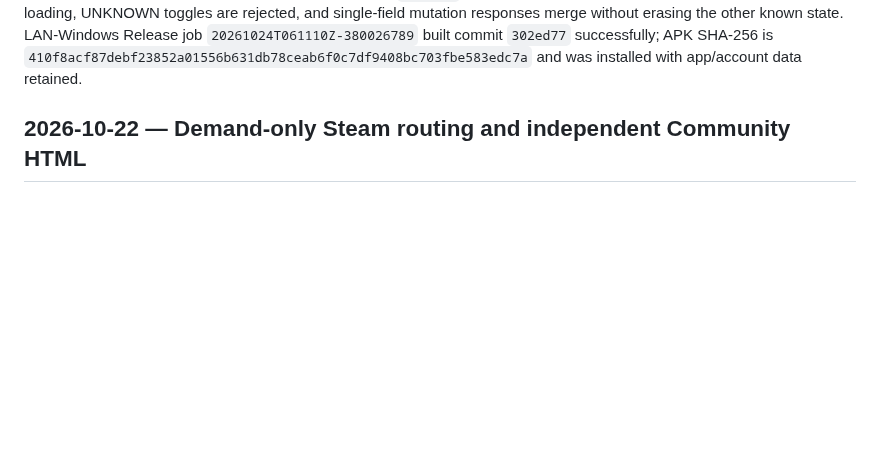
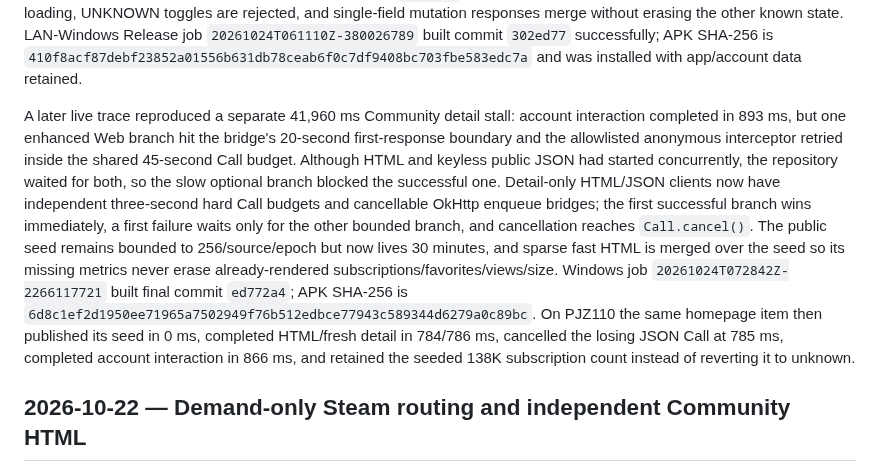
Before and after one commit to ChEnLeo-7/WallHub2.0-For-Android, a Markdown page: docs/development-log.md, the part around the change. Drawn GitHub-style; blank space fills up the shorter version.

Commit message:
docs(workshop): record bounded detail latency evidence

```diff
--- a/docs/development-log.md
+++ b/docs/development-log.md
@@ -15,6 +15,8 @@ A subsequent latency pass found that the collection RPC itself was already fast
 The Community detail path now keeps a bounded five-minute public browse seed so a card opens with its already-rendered cover and metrics while HTML and keyless public-details JSON refresh concurrently. Real markup uses `previewImageMain`, not the old `previewImage`; the exact HTTPS `images.steamusercontent.com/ugc/` origin is now accepted by the parser and routed through the Steam image client without accepting lookalike hosts. JSON supplies exact subscriptions, favorites, views, size and timestamps while HTML retains the richer localized title, author and description. The PJZ110 seed path published immediately and completed fresh metadata in 620 ms; the resulting page displayed its cover, 73K subscriptions, 3.6K favorites, 9K views, 40.0 MB size and 2026-09-27 update date. The same item's first Community comment page returned 27 localized comments in 537 ms after the tab tap without flashing a false empty state. Simplified-Chinese resource fallbacks now cover `zh`, `zh-Hans`, `zh-CN` and `zh-SG`. Cold metadata without a seed measured 1,588 ms on this network, so the one-second claim applies to normal card navigation and comments, not an unseeded deep link. Final LAN-Windows Release job `20261023T195427Z-26814102` built commit `ea7d95c` successfully; APK SHA-256 is `492c65c2556a24e5f807eb53ad054b2b308f754d28dc4035c176c92cbf4400b9` and was installed with account/app data retained.
 
 A follow-up device repro found that **重新检测线路** synchronously called `connectionPool.evictAll()` from the Compose click callback. Closing a live Conscrypt TLS socket emitted `close_notify` on the main thread and produced an exact `NetworkOnMainThreadException`, terminating the process. Explicit refresh now publishes `RESOLVING` through a single-flight gate, then invalidates/evicts/resolves entirely on the manager IO scope; non-cancellation failures become `FAILED` or `DEGRADED`, and best-effort diagnostic write failure cannot become a second crash. On PJZ110 at `mefrp_tunnel.atxa.top:19530`, the pre-fix tap killed the process with that crash stack; the final APK retained PID 18106 five seconds after the same tap, returned to **线路可用**, and left the crash buffer empty. Detail interaction controls also remain disabled/grey while their corresponding account state is `UNKNOWN`; the account read runs independently of public detail loading, UNKNOWN toggles are rejected, and single-field mutation responses merge without erasing the other known state. LAN-Windows Release job `20261024T061110Z-380026789` built commit `302ed77` successfully; APK SHA-256 is `410f8acf87debf23852a01556b631db78ceab6f0c7df9408bc703fbe583edc7a` and was installed with app/account data retained.
+
+A later live trace reproduced a separate 41,960 ms Community detail stall: account interaction completed in 893 ms, but one enhanced Web branch hit the bridge's 20-second first-response boundary and the allowlisted anonymous interceptor retried inside the shared 45-second Call budget. Although HTML and keyless public JSON had started concurrently, the repository waited for both, so the slow optional branch blocked the successful one. Detail-only HTML/JSON clients now have independent three-second hard Call budgets and cancellable OkHttp enqueue bridges; the first successful branch wins immediately, a first failure waits only for the other bounded branch, and cancellation reaches `Call.cancel()`. The public seed remains bounded to 256/source/epoch but now lives 30 minutes, and sparse fast HTML is merged over the seed so its missing metrics never erase already-rendered subscriptions/favorites/views/size. Windows job `20261024T072842Z-2266117721` built final commit `ed772a4`; APK SHA-256 is `6d8c1ef2d1950ee71965a7502949f76b512edbce77943c589344d6279a0c89bc`. On PJZ110 the same homepage item then published its seed in 0 ms, completed HTML/fresh detail in 784/786 ms, cancelled the losing JSON Call at 785 ms, completed account interaction in 866 ms, and retained the seeded 138K subscription count instead of reverting it to unknown.
 
 ## 2026-10-22 — Demand-only Steam routing and independent Community HTML
 
```
